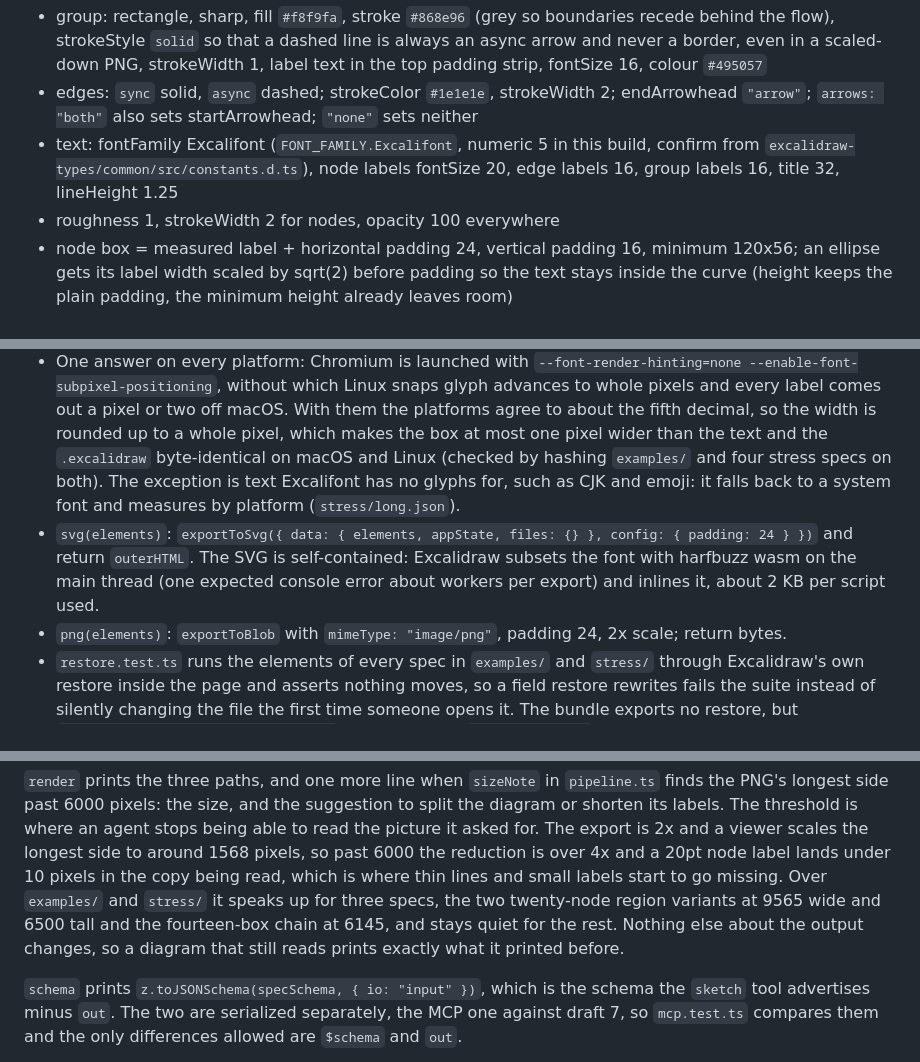
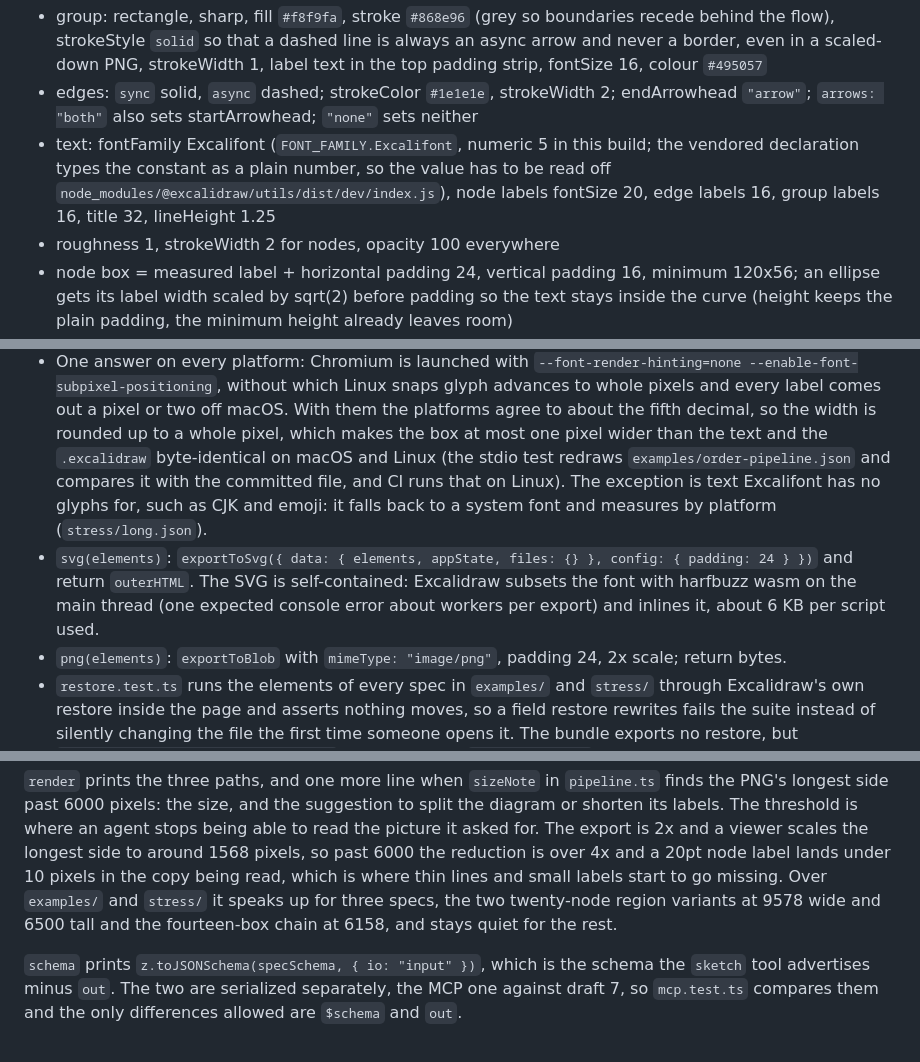
Before and after one commit to yasinmiran/excalix, a Markdown page: DESIGN.md, 3 parts joined by grey strips. Drawn GitHub-style.

Commit message:
docs: correct the counts and pointers the day's merges left stale
DESIGN.md and README.md each carry numbers that no longer match the
code: the pixel sizes the note fires at, the font payload inlined per
script, where the Excalifont family constant can actually be read, and
how deep stress/ nests its groups. Two sentences that only compared the
output with an earlier version of itself are gone, and the rule about
browser tests now names src/render/ rather than one file inside it.

```diff
--- a/DESIGN.md
+++ b/DESIGN.md
@@ -131,8 +131,10 @@ Fixed per kind. No caller-facing colour, font, or shape options exist.
   endArrowhead `"arrow"`; `arrows: "both"` also sets startArrowhead; `"none"`
   sets neither
 - text: fontFamily Excalifont (`FONT_FAMILY.Excalifont`, numeric 5 in this
-  build, confirm from `excalidraw-types/common/src/constants.d.ts`), node labels
-  fontSize 20, edge labels 16, group labels 16, title 32, lineHeight 1.25
+  build; the vendored declaration types the constant as a plain number, so the
+  value has to be read off `node_modules/@excalidraw/utils/dist/dev/index.js`),
+  node labels fontSize 20, edge labels 16, group labels 16, title 32,
+  lineHeight 1.25
 - roughness 1, strokeWidth 2 for nodes, opacity 100 everywhere
 - node box = measured label + horizontal padding 24, vertical padding 16,
   minimum 120x56; an ellipse gets its label width scaled by sqrt(2) before
@@ -384,14 +386,15 @@ here because every container is emitted immediately before its text.
   or two off macOS. With them the platforms agree to about the fifth decimal,
   so the width is rounded up to a whole pixel, which makes the box at most one
   pixel wider than the text and the `.excalidraw` byte-identical on macOS and
-  Linux (checked by hashing `examples/` and four stress specs on both). The
-  exception is text Excalifont has no glyphs for, such as CJK and emoji: it falls
-  back to a system font and measures by platform (`stress/long.json`).
+  Linux (the stdio test redraws `examples/order-pipeline.json` and compares it
+  with the committed file, and CI runs that on Linux). The exception is text
+  Excalifont has no glyphs for, such as CJK and emoji: it falls back to a
+  system font and measures by platform (`stress/long.json`).
 - `svg(elements)`: `exportToSvg({ data: { elements, appState, files: {} },
   config: { padding: 24 } })` and return `outerHTML`. The SVG is
   self-contained: Excalidraw subsets the font with harfbuzz wasm on the main
   thread (one expected console error about workers per export) and inlines
-  it, about 2 KB per script used.
+  it, about 6 KB per script used.
 - `png(elements)`: `exportToBlob` with `mimeType: "image/png"`, padding 24,
   2x scale; return bytes.
 - `restore.test.ts` runs the elements of every spec in `examples/` and `stress/`
@@ -430,11 +433,10 @@ suggestion to split the diagram or shorten its labels. The threshold is where an
 agent stops being able to read the picture it asked for. The export is 2x and a
 viewer scales the longest side to around 1568 pixels, so past 6000 the reduction
 is over 4x and a 20pt node label lands under 10 pixels in the copy being read,
-which is where thin lines and small labels start to go missing. Over `examples/` and `stress/` it speaks up for
-three specs, the two twenty-node region variants at 9565 wide and 6500 tall and
-the fourteen-box chain at 6145, and stays quiet for the rest.
-Nothing else about the output changes, so a diagram that still reads prints
-exactly what it printed before.
+which is where thin lines and small labels start to go missing. Over
+`examples/` and `stress/` it speaks up for three specs, the two twenty-node
+region variants at 9578 wide and 6500 tall and the fourteen-box chain at 6158,
+and stays quiet for the rest.
 
 `schema` prints `z.toJSONSchema(specSchema, { io: "input" })`, which is the
 schema the `sketch` tool advertises minus `out`. The two are serialized
```
Also changed, not shown: other parts of DESIGN.md (+4 -4 lines), README.md (+2 -2 lines).
